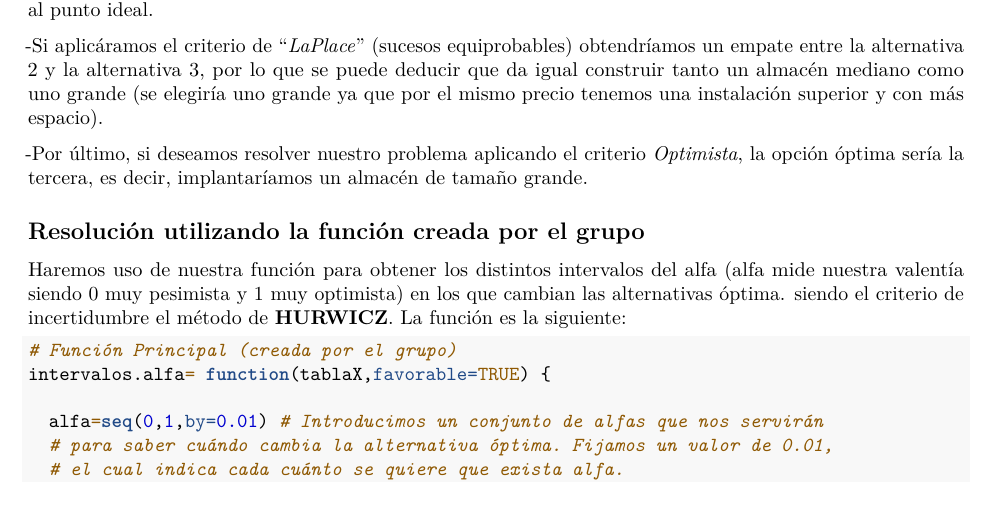
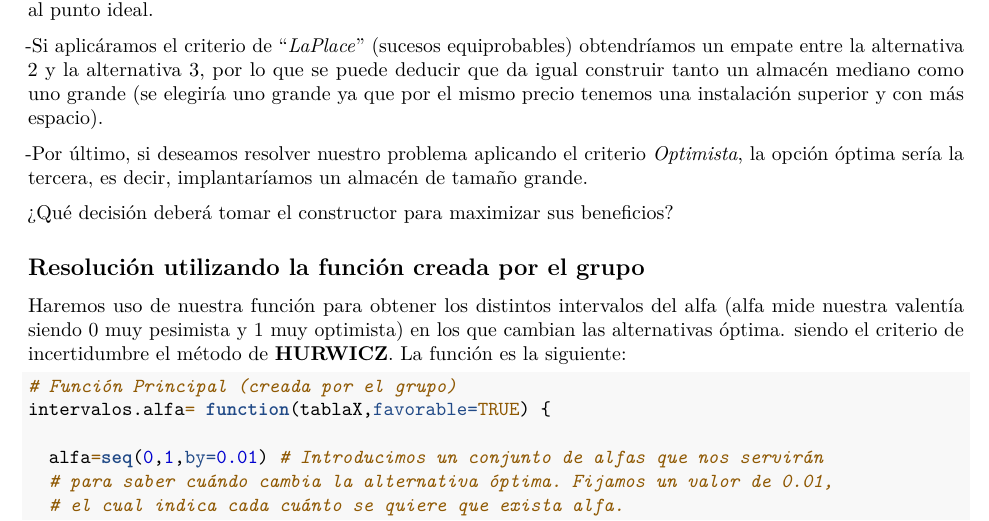
Before and after one commit to Cardepar/Trabajo1-Grupo-2-TD, an R Markdown document (EjemploJM.Rmd): part of page 3 of 6, cut so that both start at the same text. Rendered offline with R 4.5, knitr and Pandoc, then LaTeX, with nearby package versions.

Commit message:
Ejemplo actualizado de José María

```diff
--- a/EjemploJM.Rmd
+++ b/EjemploJM.Rmd
@@ -120,6 +120,8 @@ Tenemos por tanto los siguientes resultados:
 
 -Por último, si deseamos resolver nuestro problema aplicando el criterio *Optimista*, la opción óptima sería la tercera, es decir, implantaríamos un almacén de tamaño grande.
 
+¿Qué decisión deberá tomar el constructor para maximizar sus beneficios?
+
 ## Resolución utilizando la función creada por el grupo
 
 Haremos uso de nuestra función para obtener los distintos intervalos del alfa (alfa mide nuestra valentía siendo 0 muy pesimista y 1 muy optimista) en los que cambian las alternativas óptima. siendo el criterio de incertidumbre el método de **HURWICZ**. La función es la siguiente:
```
Also changed, not shown: EjemploJM.Rmd (1 more changed lines).
